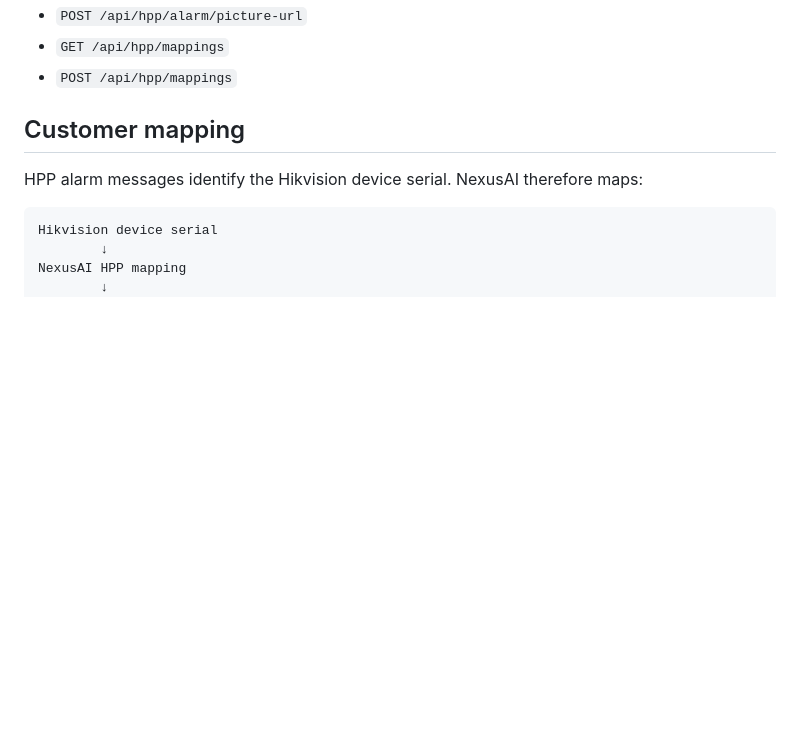
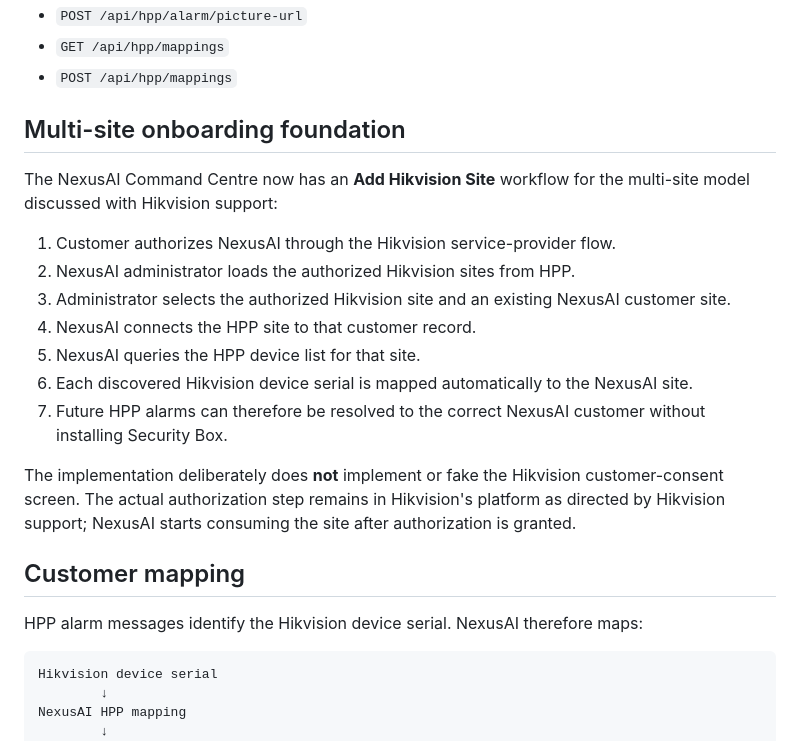
Before and after one commit to nexusaiaphile-png/NexusAI, a Markdown page: HIK_PARTNER_PRO_INTEGRATION.md, the part around the change. Drawn GitHub-style; blank space fills up the shorter version.

Commit message:
Document HPP multi-site onboarding flow

```diff
--- a/HIK_PARTNER_PRO_INTEGRATION.md
+++ b/HIK_PARTNER_PRO_INTEGRATION.md
@@ -65,6 +65,20 @@ All HPP admin routes require `X-NexusAI-Admin-Key`.
 - `POST /api/hpp/alarm/picture-url`
 - `GET /api/hpp/mappings`
 - `POST /api/hpp/mappings`
+
+## Multi-site onboarding foundation
+
+The NexusAI Command Centre now has an **Add Hikvision Site** workflow for the multi-site model discussed with Hikvision support:
+
+1. Customer authorizes NexusAI through the Hikvision service-provider flow.
+2. NexusAI administrator loads the authorized Hikvision sites from HPP.
+3. Administrator selects the authorized Hikvision site and an existing NexusAI customer site.
+4. NexusAI connects the HPP site to that customer record.
+5. NexusAI queries the HPP device list for that site.
+6. Each discovered Hikvision device serial is mapped automatically to the NexusAI site.
+7. Future HPP alarms can therefore be resolved to the correct NexusAI customer without installing Security Box.
+
+The implementation deliberately does **not** implement or fake the Hikvision customer-consent screen. The actual authorization step remains in Hikvision's platform as directed by Hikvision support; NexusAI starts consuming the site after authorization is granted.
 
 ## Customer mapping
 
```
